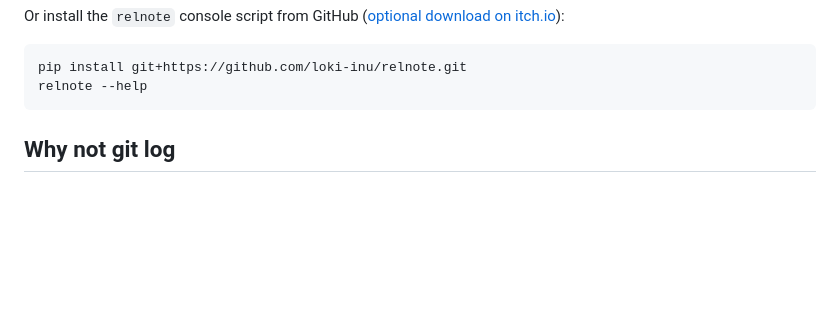
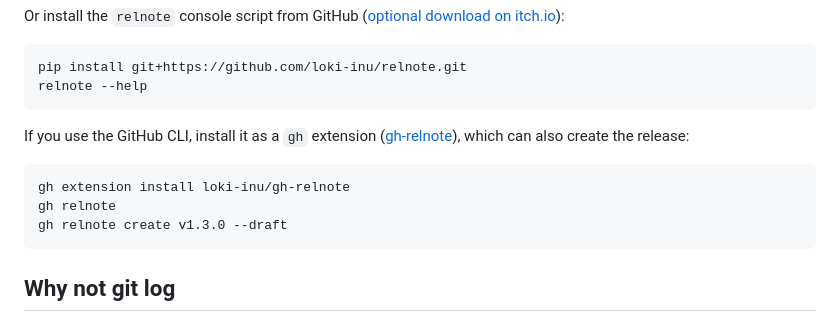
Before and after one commit to loki-inu/relnote, a Markdown page: README.md, the part around the change. GitHub-like rendering; blank space fills up the shorter version.

Commit message:
Document gh extension install (gh-relnote) (#13)
Co-authored-by: loki-inu <298727805+loki-inu@users.noreply.github.com>

````diff
--- a/README.md
+++ b/README.md
@@ -68,6 +68,14 @@ Or install the `relnote` console script from GitHub ([optional download on itch.
 ```bash
 pip install git+https://github.com/loki-inu/relnote.git
 relnote --help
+```
+
+If you use the GitHub CLI, install it as a `gh` extension ([gh-relnote](https://github.com/loki-inu/gh-relnote)), which can also create the release:
+
+```bash
+gh extension install loki-inu/gh-relnote
+gh relnote
+gh relnote create v1.3.0 --draft
 ```
 
 ## Why not git log
````
